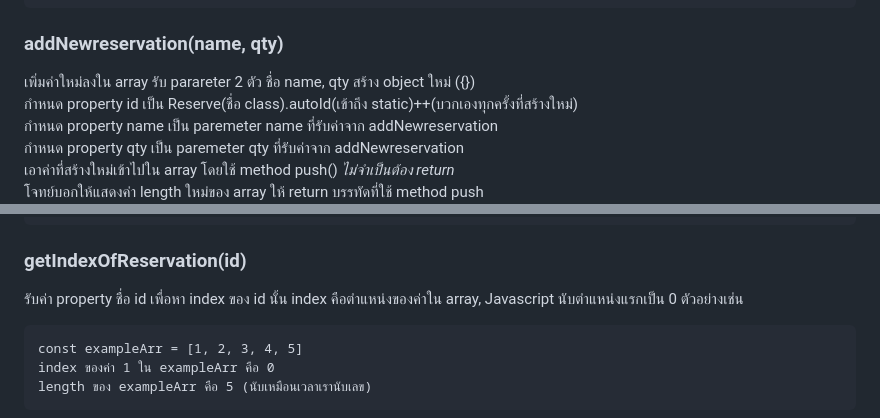
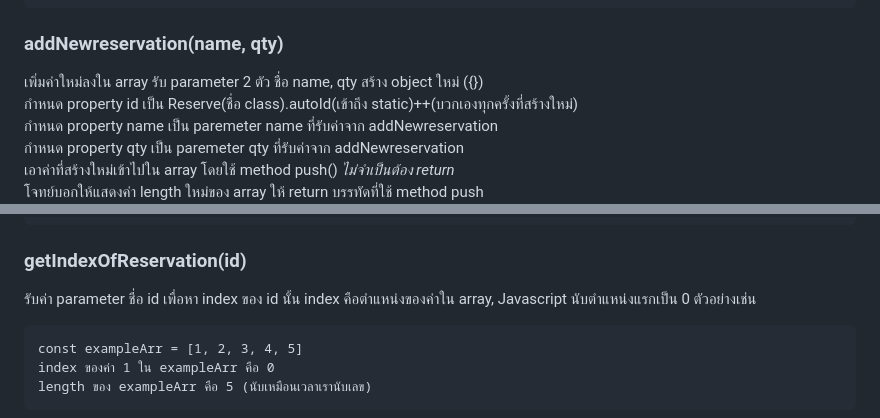
Before and after one commit to ssarunyu/js-maifin, a Markdown page: Retake-Module1/reservations/readme.md, 2 parts joined by grey strips. Drawn GitHub-style.

````diff
--- a/Retake-Module1/reservations/readme.md
+++ b/Retake-Module1/reservations/readme.md
@@ -28,7 +28,7 @@ getAllReservation() {
 ```
 ### addNewreservation(name, qty)
 
-เพิ่มค่าใหม่ลงใน array รับ parareter 2 ตัว ชื่อ name, qty
+เพิ่มค่าใหม่ลงใน array รับ parameter 2 ตัว ชื่อ name, qty
 สร้าง object ใหม่ ({})<br>
 กำหนด property id เป็น Reserve(ชื่อ class).autoId(เข้าถึง static)++(บวกเองทุกครั้งที่สร้างใหม่)<br>
 กำหนด property name เป็น paremeter name ที่รับค่าจาก addNewreservation<br>
@@ -50,7 +50,7 @@ addNewreservation(name, qty) {
 ```
 
 ### getIndexOfReservation(id)
-รับค่า property ชื่อ id เพื่อหา index ของ id นั้น
+รับค่า parameter ชื่อ id เพื่อหา index ของ id นั้น
 index คือตำแหน่งของค่าใน array, Javascript นับตำแหน่งแรกเป็น 0
 ตัวอย่างเช่น
 ```
````
